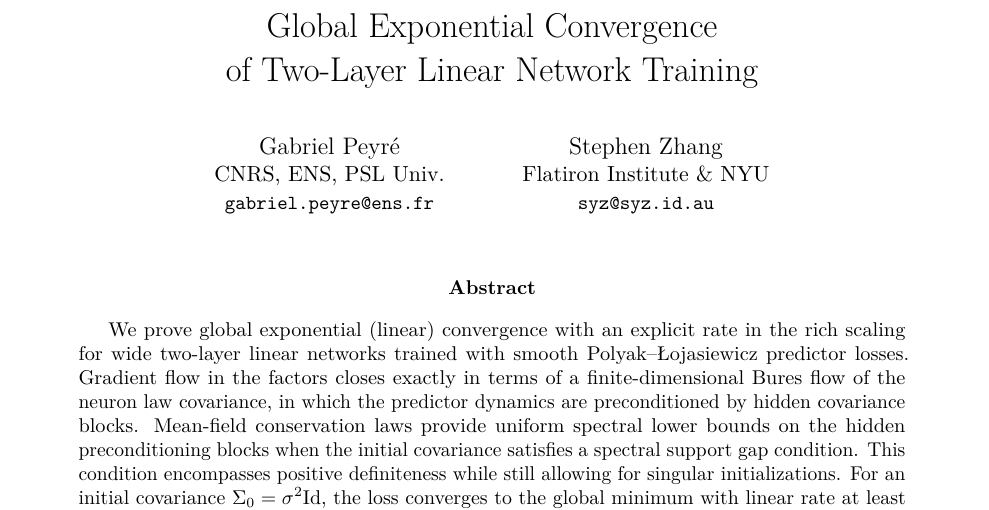
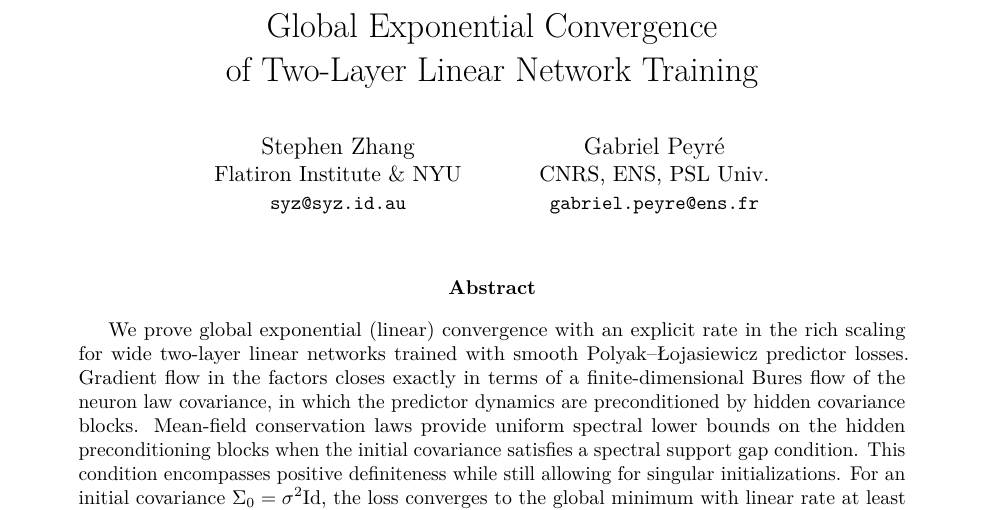
Before and after one commit to gpeyre/linear-networks-global, a LaTeX paper (arxiv/main.tex): part of page 1 of 48, cut so that both start at the same text. Compiled offline with pdfLaTeX.

Commit message:
List Stephen Zhang before Gabriel Peyre across paper and package

```diff
--- a/arxiv/main.tex
+++ b/arxiv/main.tex
@@ -26,17 +26,17 @@
 \raggedbottom
 
 \title{Global Exponential Convergence\\of Two-Layer Linear Network Training}
-\author{Gabriel Peyr\'e\\
+\author{Stephen Zhang\\
+  {\normalsize Flatiron Institute \& NYU}\\
+  {\small\texttt{syz@syz.id.au}}
+  \and
+  Gabriel Peyr\'e\\
   {\normalsize CNRS, ENS, PSL Univ.}\\
-  {\small\texttt{gabriel.peyre@ens.fr}}
-  \and
-  Stephen Zhang\\
-  {\normalsize Flatiron Institute \& NYU} \\
-  {\small\texttt{syz@syz.id.au}}}
+  {\small\texttt{gabriel.peyre@ens.fr}}}
 \date{}
 \hypersetup{
   pdftitle={Global Exponential Convergence of Two-Layer Linear Network Training},
-  pdfauthor={Gabriel Peyr\'e and Stephen Zhang}
+  pdfauthor={Stephen Zhang and Gabriel Peyr\'e}
 }
 
 \newcommand{\fix}{\marginpar{FIX}}
```
Also changed, not shown: paper/paper.tex (+7 -7 lines), pyproject.toml (+1 -1 lines), README.md, arxiv/README.md, arxiv/main.pdf, paper/paper.pdf, 1 other file.
